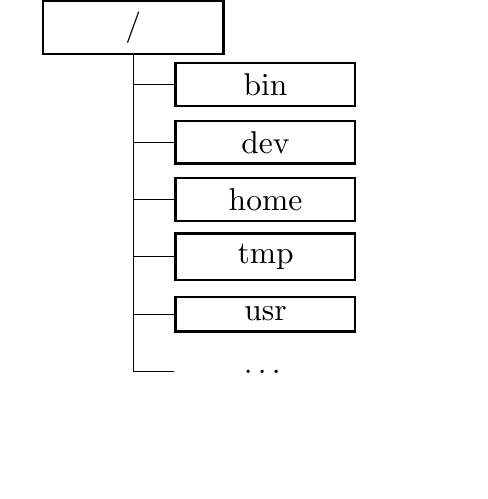
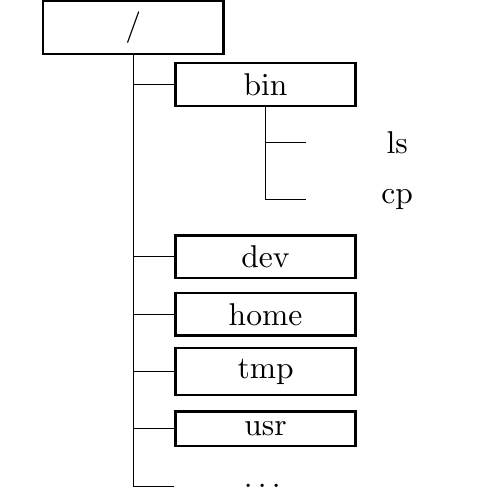
Before and after one commit to terben/Linux_Tutorial_Deutsch, a LaTeX figure (figuren-tikz-skripte/Shell_Dateisystem_Kommandos_fig1.tex): the whole page, the shorter picture padded with empty space. Compiled offline with pdfLaTeX.

Commit message:
Figur verbessert

```diff
--- a/figuren-tikz-skripte/Shell_Dateisystem_Kommandos_fig1.tex
+++ b/figuren-tikz-skripte/Shell_Dateisystem_Kommandos_fig1.tex
@@ -13,7 +13,12 @@
   two children at (0.5,-0.7) and (0.5,-1.4)},
   edge from parent path={(\tikzparentnode.south) |- (\tikzchildnode.west)}]
   \node [folder] {/}
-    child { node [folder] {bin}}
+    child { node [folder] {bin}
+      child { node {ls}}
+      child { node {cp}}
+    }
+    child [missing] {}
+    child [missing] {}
     child { node [folder] {dev}}
     child { node [folder] {home}}
     child { node [folder] {tmp}}
```
